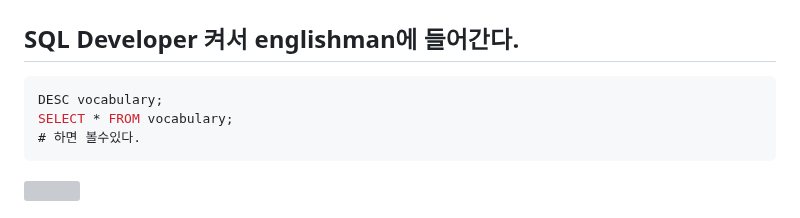
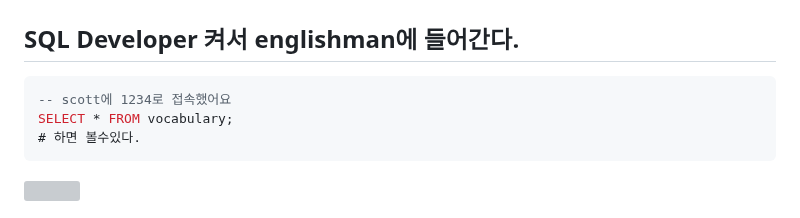
Before and after one commit to fightmeat/TIL, a Markdown page: Assignment/3차과제/12. Oracle.md, the part around the change. Drawn GitHub-style; grey boxes are pictures that could not be loaded.

````diff
--- a/Assignment/3차과제/12. Oracle.md
+++ b/Assignment/3차과제/12. Oracle.md
@@ -1,7 +1,7 @@
 ## SQL Developer 켜서 englishman에 들어간다.
 
 ```sql
-DESC vocabulary;
+-- scott에 1234로 접속했어요
 SELECT * FROM vocabulary;
 # 하면 볼수있다.
 ```
````
